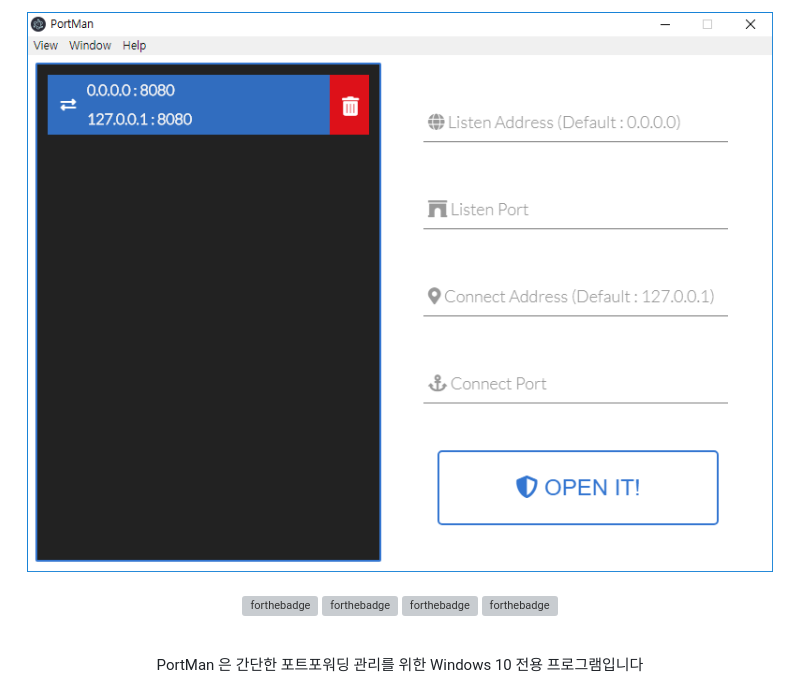
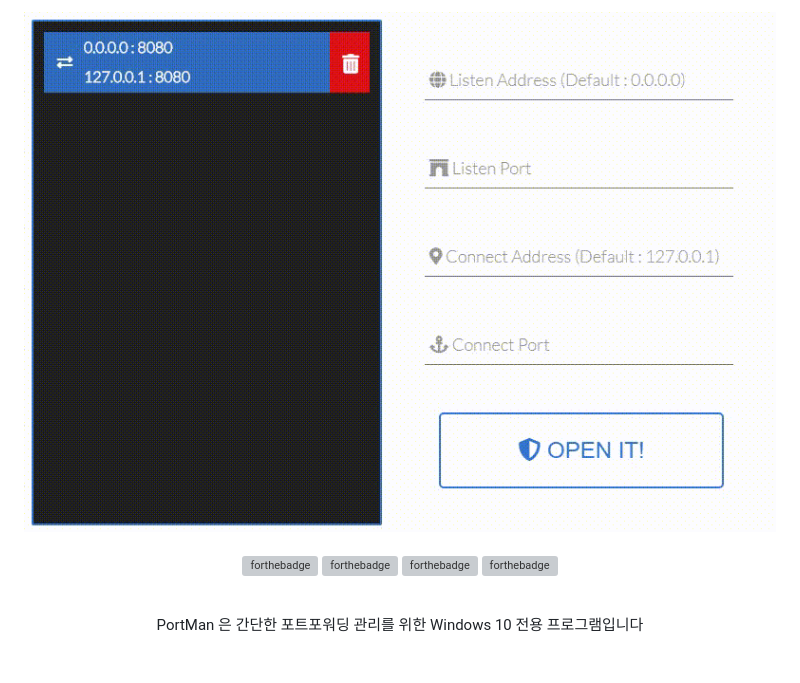
Before and after one commit to NeedPainkiller/Portman, a Markdown page: README.md, the part around the change. Rendered like a GitHub page; pictures changed too: res/img/PortMan.gif (added); blank space fills up the shorter version; grey boxes are pictures that could not be loaded.

Commit message:
update ReadMe Main img

```diff
--- a/README.md
+++ b/README.md
@@ -1,7 +1,7 @@
 
 <div align="center">
 
-<img align="center" width="100%" src="/res/img/portman1.PNG" alt="PortMan">
+<img align="center" width="100%" src="/res/img/PortMan.gif" alt="PortMan">
 
 <br>
 <br>
```
